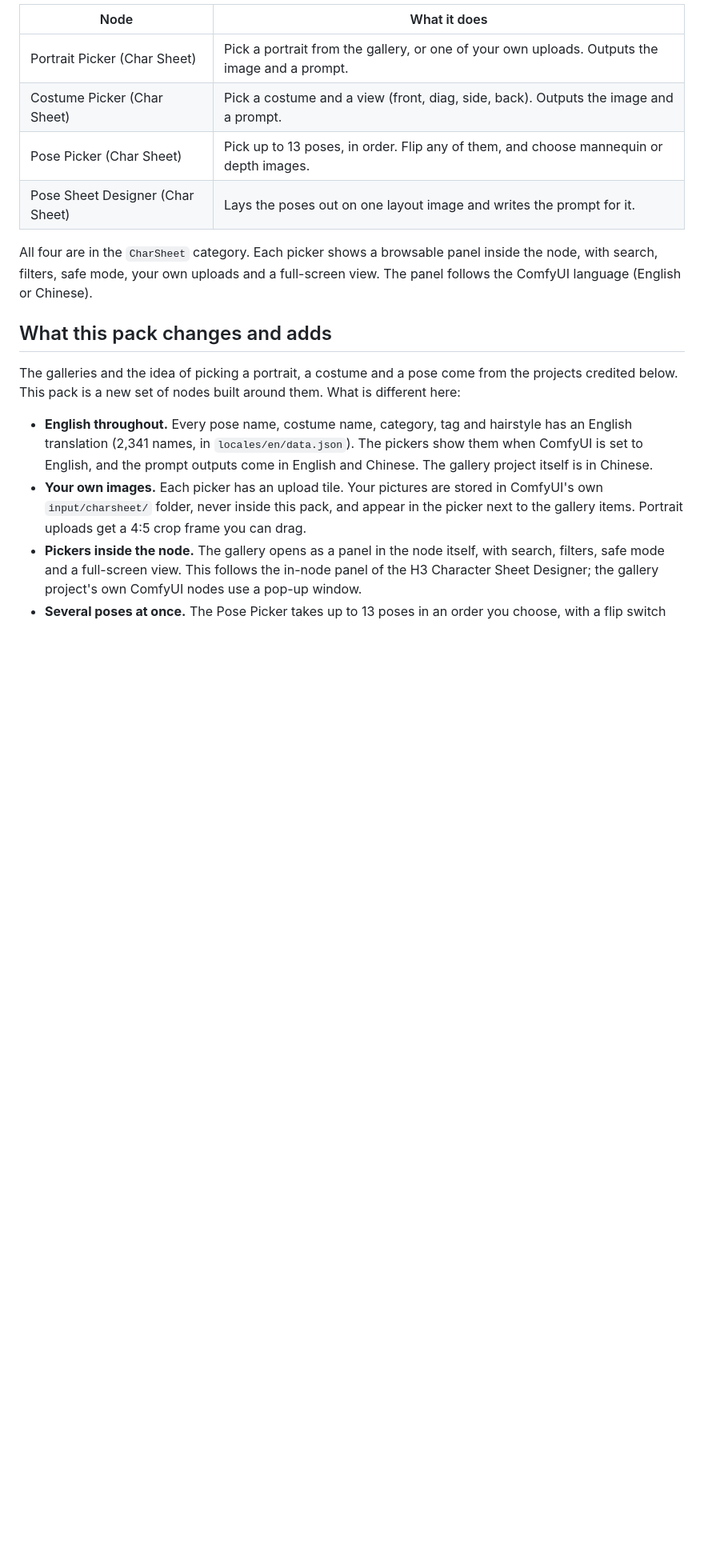
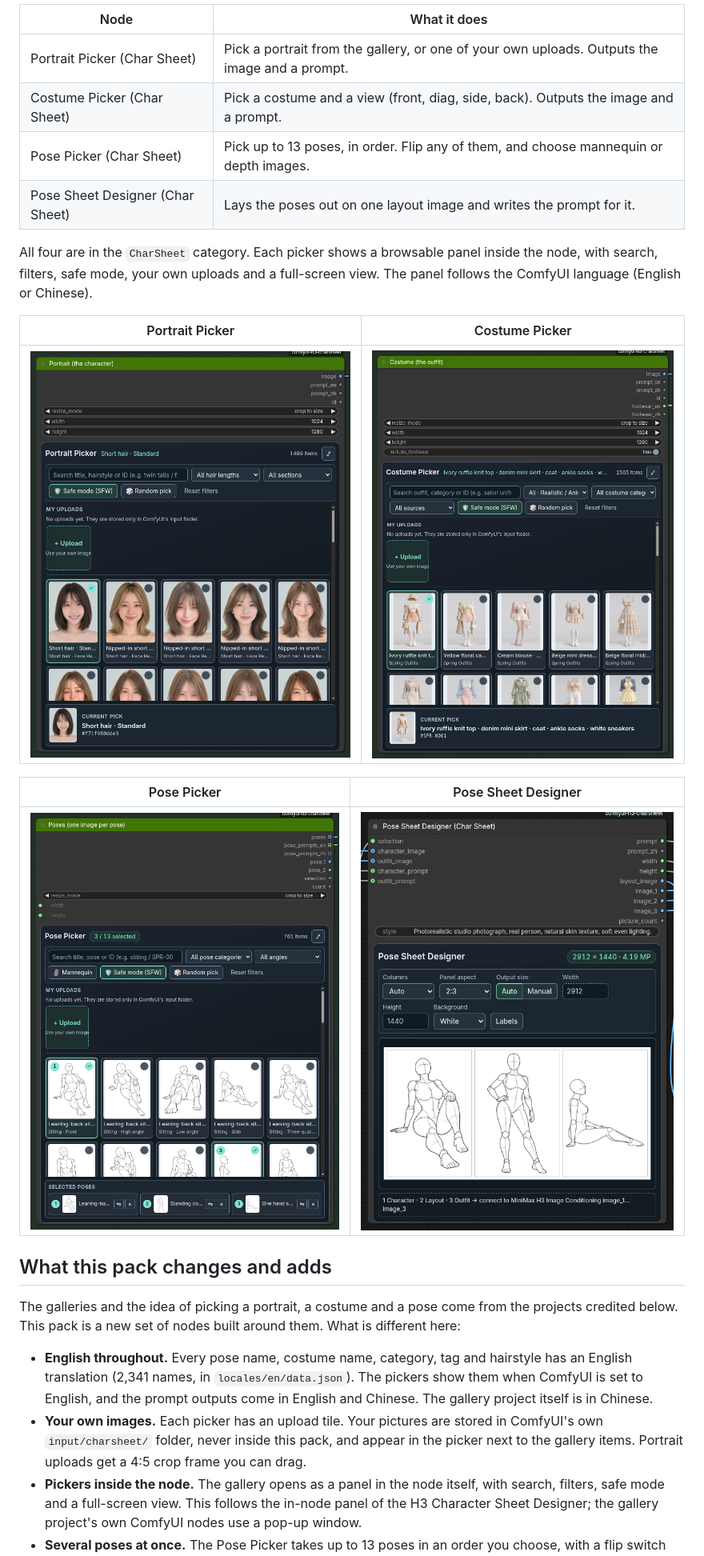
Before and after one commit to ComfyAssets/ComfyUI-KikoCharSheet, a Markdown page: README.md, the part around one of its changes. Shown at 80% size. GitHub-like rendering; pictures changed too: docs/images/costume-picker.png (added), docs/images/portrait-picker.png (added), docs/images/pose-picker.png (added); blank space fills up the shorter version.

```diff
--- a/README.md
+++ b/README.md
@@ -10,6 +10,14 @@ Four ComfyUI nodes that pick references for a character sheet and prepare them f
 | Pose Sheet Designer (Char Sheet) | Lays the poses out on one layout image and writes the prompt for it. |
 
 All four are in the `CharSheet` category. Each picker shows a browsable panel inside the node, with search, filters, safe mode, your own uploads and a full-screen view. The panel follows the ComfyUI language (English or Chinese).
+
+| Portrait Picker | Costume Picker |
+|---|---|
+| ![Portrait Picker node with the gallery panel, an upload tile and the current pick](docs/images/portrait-picker.png) | ![Costume Picker node with filters, safe mode and the footwear switch](docs/images/costume-picker.png) |
+
+| Pose Picker | Pose Sheet Designer |
+|---|---|
+| ![Pose Picker node with three poses selected and shown in order in the tray](docs/images/pose-picker.png) | ![Pose Sheet Designer node showing the layout image for three poses and the output size](docs/images/pose-sheet-designer.png) |
 
 ## What this pack changes and adds
 
```
Also changed, not shown: other parts of README.md (+13 -3 lines), docs/images/workflow-one-per-pose.png (added), 7 other files.
